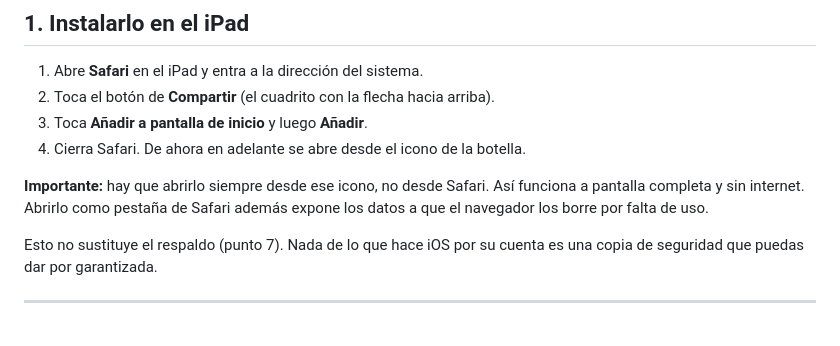
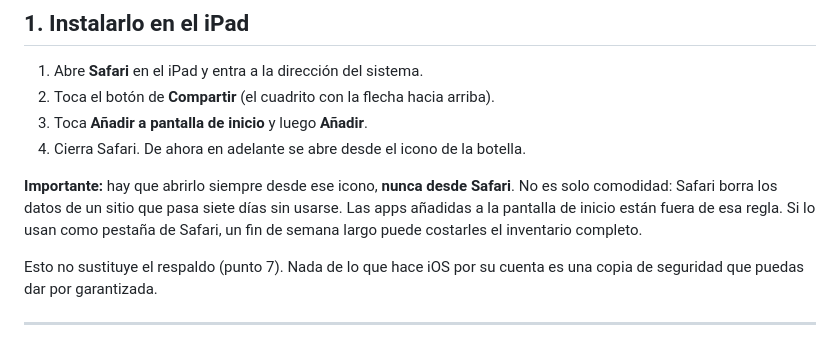
Before and after one commit to NiveKGV/inventario-fblcorp, a Markdown page: MANUAL.md, the part around the change. GitHub-like rendering.

```diff
--- a/MANUAL.md
+++ b/MANUAL.md
@@ -11,9 +11,11 @@ Guía para operar el sistema. No hace falta saber nada de computadoras.
 3. Toca **Añadir a pantalla de inicio** y luego **Añadir**.
 4. Cierra Safari. De ahora en adelante se abre desde el icono de la botella.
 
-**Importante:** hay que abrirlo siempre desde ese icono, no desde Safari. Así
-funciona a pantalla completa y sin internet. Abrirlo como pestaña de Safari
-además expone los datos a que el navegador los borre por falta de uso.
+**Importante:** hay que abrirlo siempre desde ese icono, **nunca desde Safari**.
+No es solo comodidad: Safari borra los datos de un sitio que pasa siete días sin
+usarse. Las apps añadidas a la pantalla de inicio están fuera de esa regla.
+Si lo usan como pestaña de Safari, un fin de semana largo puede costarles el
+inventario completo.
 
 Esto no sustituye el respaldo (punto 7). Nada de lo que hace iOS por su cuenta
 es una copia de seguridad que puedas dar por garantizada.
```
Also changed, not shown: CLAUDE.md (+11 -5 lines).
